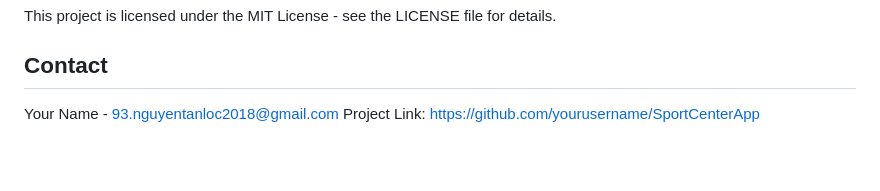
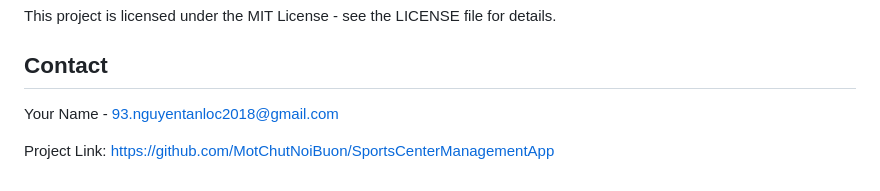
Before and after one commit to MotChutNoiBuon/SportsCenterManagementApp, a Markdown page: SportCenterApp/README.md, the part around the change. Rendered like a GitHub page; blank space fills up the shorter version.

```diff
--- a/SportCenterApp/README.md
+++ b/SportCenterApp/README.md
@@ -106,4 +106,5 @@ This project is licensed under the MIT License - see the LICENSE file for detail
 ## Contact
 
 Your Name - 93.nguyentanloc2018@gmail.com
-Project Link: [https://github.com/yourusername/SportCenterApp](https://github.com/yourusername/SportCenterApp)
+
+Project Link: [https://github.com/MotChutNoiBuon/SportsCenterManagementApp](https://github.com/MotChutNoiBuon/SportsCenterManagementApp)
```
